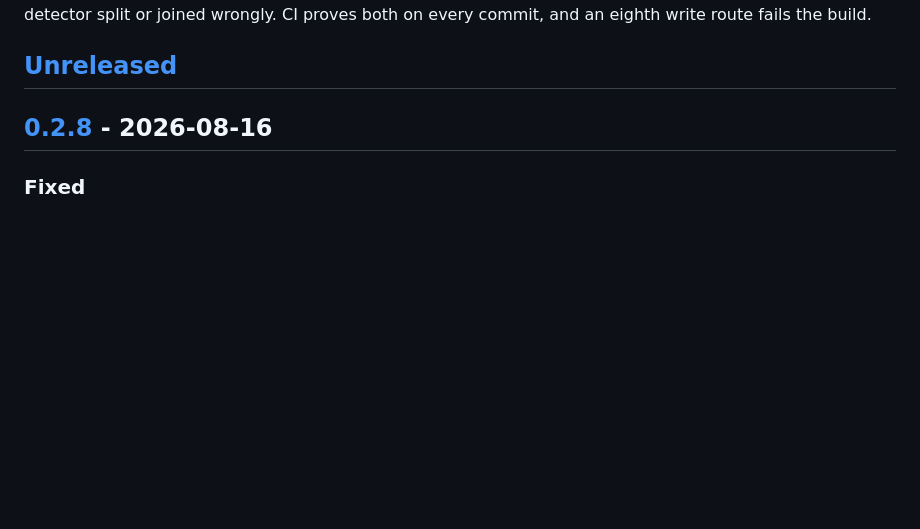
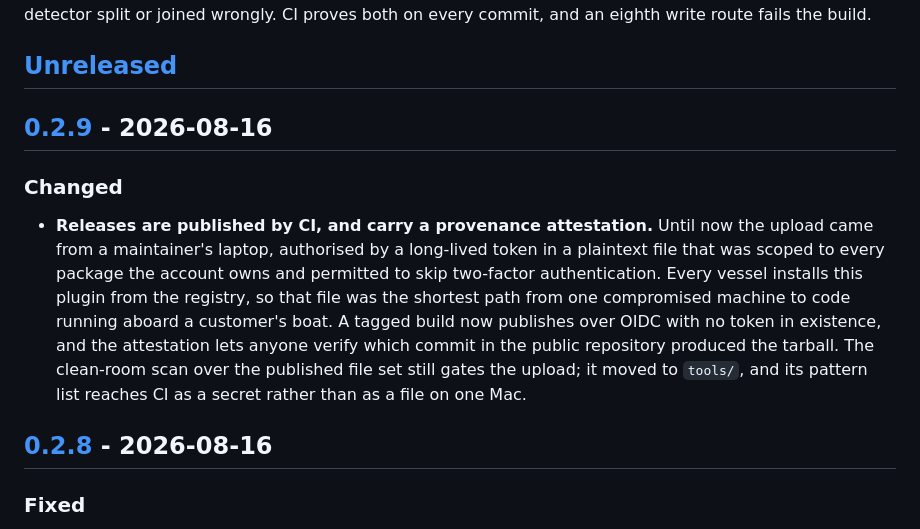
Before and after one commit to Tjockfan/siparu, a Markdown page: CHANGELOG.md, the part around one of its changes. Drawn GitHub-style; blank space fills up the shorter version.

Commit message:
Write down that the registry upload moved off the laptop

```diff
--- a/CHANGELOG.md
+++ b/CHANGELOG.md
@@ -13,6 +13,20 @@ engine feeds voyage fuel) and two for correcting a passage the detector split or
 wrongly. CI proves both on every commit, and an eighth write route fails the build.
 
 ## [Unreleased]
+
+## [0.2.9] - 2026-08-16
+
+### Changed
+
+- **Releases are published by CI, and carry a provenance attestation.** Until now the
+  upload came from a maintainer's laptop, authorised by a long-lived token in a plaintext
+  file that was scoped to every package the account owns and permitted to skip two-factor
+  authentication. Every vessel installs this plugin from the registry, so that file was
+  the shortest path from one compromised machine to code running aboard a customer's boat.
+  A tagged build now publishes over OIDC with no token in existence, and the attestation
+  lets anyone verify which commit in the public repository produced the tarball. The
+  clean-room scan over the published file set still gates the upload; it moved to
+  `tools/`, and its pattern list reaches CI as a secret rather than as a file on one Mac.
 
 ## [0.2.8] - 2026-08-16
 
```
Also changed, not shown: other parts of CHANGELOG.md (+2 -1 lines).
